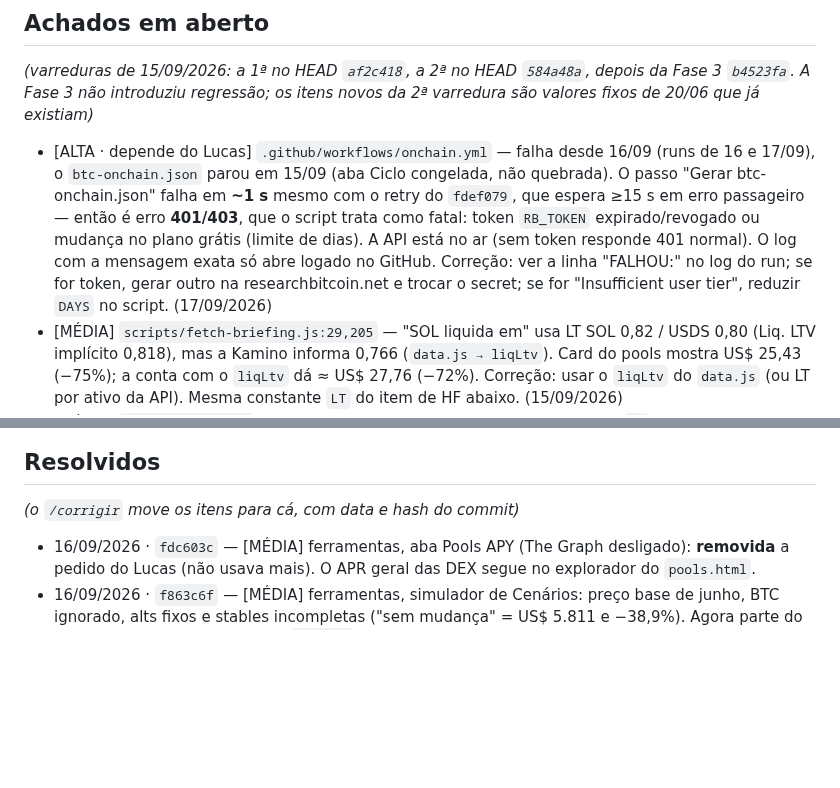
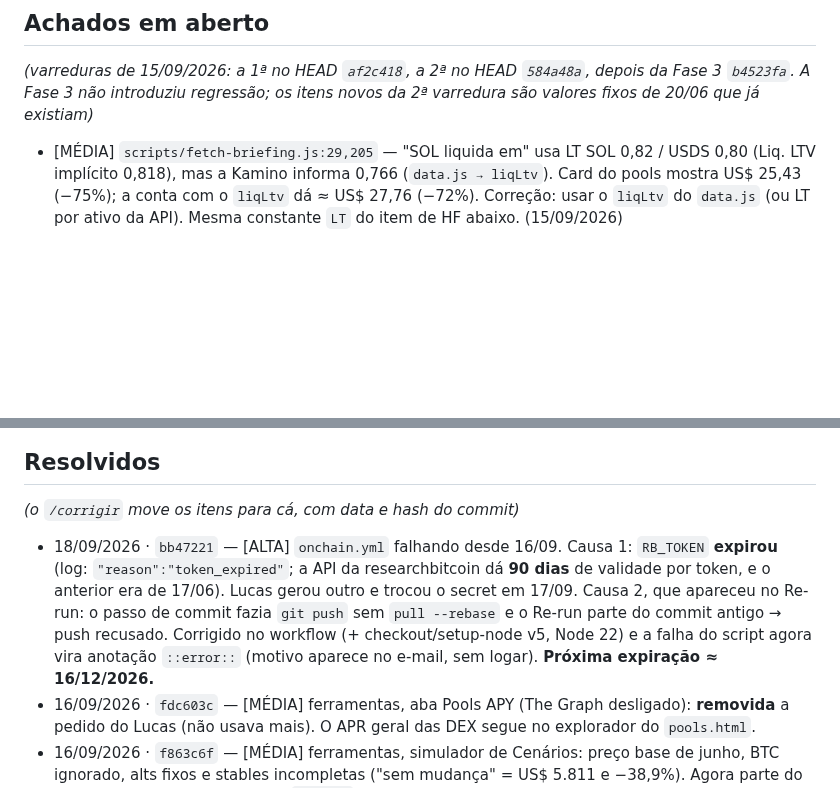
Before and after one commit to lbarolo/barolo-capital-site, a Markdown page: agentes/bugs.md, 2 parts joined by grey strips. Rendered like a GitHub page; blank space fills up the shorter version.

Commit message:
docs: bugs - onchain.yml resolvido (token expirado + push sem rebase)
Co-Authored-By: Claude Opus 5 <noreply@anthropic.com>

```diff
--- a/agentes/bugs.md
+++ b/agentes/bugs.md
@@ -38,14 +38,6 @@
 _(varreduras de 15/09/2026: a 1ª no HEAD `af2c418`, a 2ª no HEAD `584a48a`, depois da Fase 3
 `b4523fa`. A Fase 3 não introduziu regressão; os itens novos da 2ª varredura são valores fixos de
 20/06 que já existiam)_
-- [ALTA · depende do Lucas] `.github/workflows/onchain.yml` — falha desde 16/09 (runs de 16 e 17/09),
-  o `btc-onchain.json` parou em 15/09 (aba Ciclo congelada, não quebrada). O passo "Gerar
-  btc-onchain.json" falha em **~1 s** mesmo com o retry do `fdef079`, que espera ≥15 s em erro
-  passageiro — então é erro **401/403**, que o script trata como fatal: token `RB_TOKEN`
-  expirado/revogado ou mudança no plano grátis (limite de dias). A API está no ar (sem token responde
-  401 normal). O log com a mensagem exata só abre logado no GitHub. Correção: ver a linha "FALHOU:" no
-  log do run; se for token, gerar outro na researchbitcoin.net e trocar o secret; se for "Insufficient
-  user tier", reduzir `DAYS` no script. (17/09/2026)
 - [MÉDIA] `scripts/fetch-briefing.js:29,205` — "SOL liquida em" usa LT SOL 0,82 / USDS 0,80
   (Liq. LTV implícito 0,818), mas a Kamino informa 0,766 (`data.js → liqLtv`). Card do pools
   mostra US$ 25,43 (−75%); a conta com o `liqLtv` dá ≈ US$ 27,76 (−72%). Correção: usar o
@@ -110,6 +102,12 @@ _(varreduras de 15/09/2026: a 1ª no HEAD `af2c418`, a 2ª no HEAD `584a48a`, de
 
 ## Resolvidos
 _(o `/corrigir` move os itens para cá, com data e hash do commit)_
+- 18/09/2026 · `bb47221` — [ALTA] `onchain.yml` falhando desde 16/09. Causa 1: `RB_TOKEN` **expirou**
+  (log: `"reason":"token_expired"`; a API da researchbitcoin dá **90 dias** de validade por token, e
+  o anterior era de 17/06). Lucas gerou outro e trocou o secret em 17/09. Causa 2, que apareceu no
+  Re-run: o passo de commit fazia `git push` sem `pull --rebase` e o Re-run parte do commit antigo →
+  push recusado. Corrigido no workflow (+ checkout/setup-node v5, Node 22) e a falha do script agora
+  vira anotação `::error::` (motivo aparece no e-mail, sem logar). **Próxima expiração ≈ 16/12/2026.**
 - 16/09/2026 · `fdc603c` — [MÉDIA] ferramentas, aba Pools APY (The Graph desligado): **removida** a
   pedido do Lucas (não usava mais). O APR geral das DEX segue no explorador do `pools.html`.
 - 16/09/2026 · `f863c6f` — [MÉDIA] ferramentas, simulador de Cenários: preço base de junho, BTC
```
